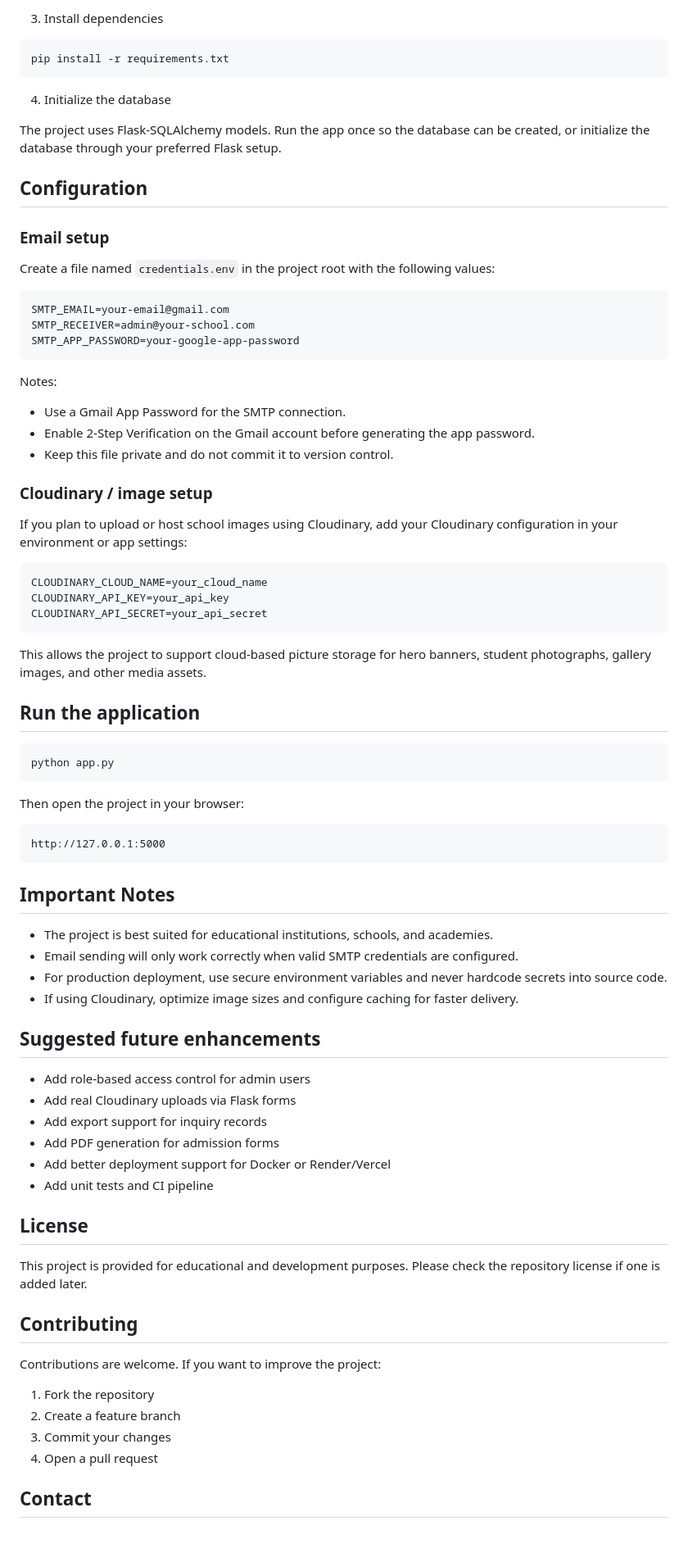
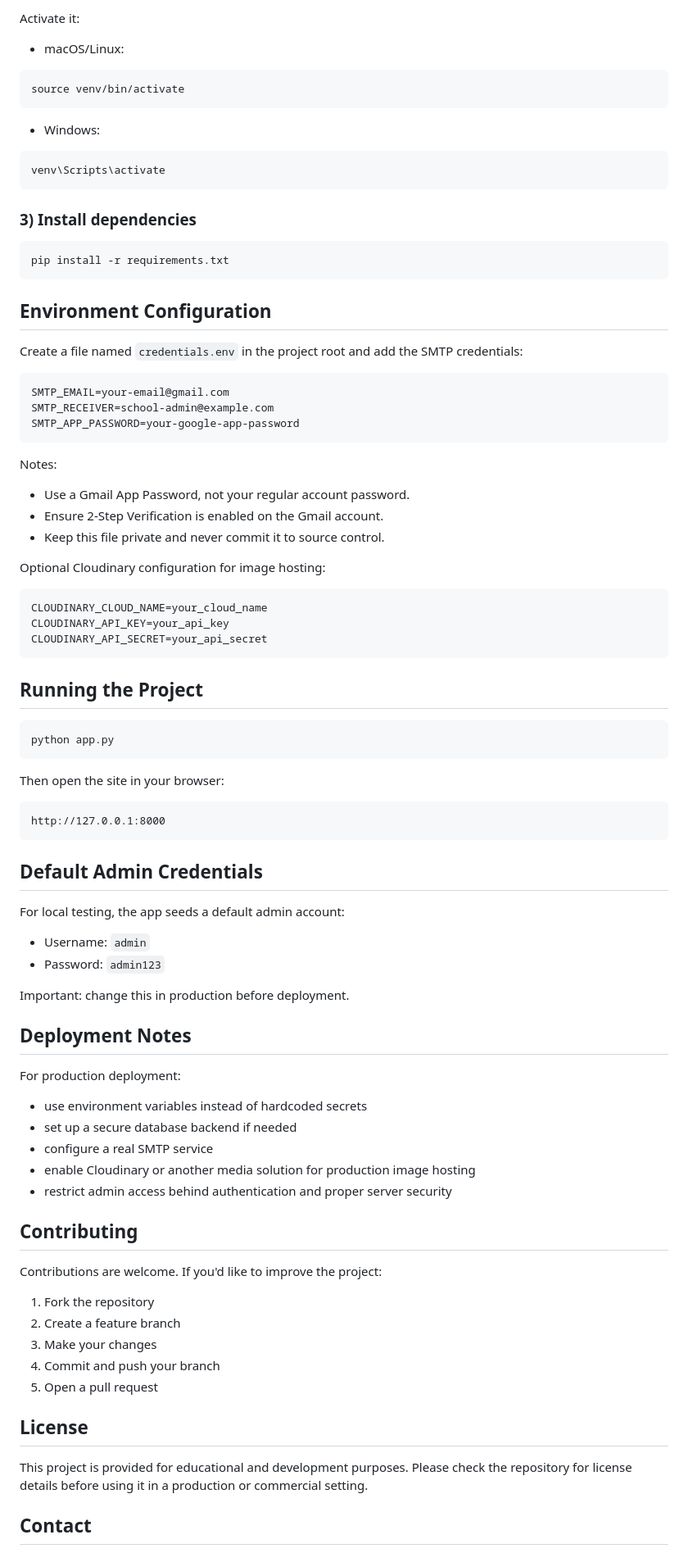
Before and after one commit to code-with-emptyness/school-website-project, a Markdown page: README.md, the part around one of its changes. Shown at 82% size. Rendered like a GitHub page.

Commit message:
Refresh the README with a more polished GitHub-style public-facing version for the school website project.

````diff
--- a/README.md
+++ b/README.md
@@ -121,36 +115,42 @@ venv\Scripts\activate      # On Windows
 ```
 
-3. Install dependencies
+Activate it:
+
+- macOS/Linux:
+
+```bash
+source venv/bin/activate
+```
+
+- Windows:
+
+```bash
+venv\Scripts\activate
+```
+
+### 3) Install dependencies
 
 ```bash
 pip install -r requirements.txt
 ```
 
-4. Initialize the database
+## Environment Configuration
 
-The project uses Flask-SQLAlchemy models. Run the app once so the database can be created, or initialize the database through your preferred Flask setup.
-
-## Configuration
-
-### Email setup
-
-Create a file named `credentials.env` in the project root with the following values:
+Create a file named `credentials.env` in the project root and add the SMTP credentials:
 
 ```env
 SMTP_EMAIL=your-email@gmail.com
-SMTP_RECEIVER=admin@your-school.com
+SMTP_RECEIVER=school-admin@example.com
 SMTP_APP_PASSWORD=your-google-app-password
 ```
 
 Notes:
 
-- Use a Gmail App Password for the SMTP connection.
-- Enable 2-Step Verification on the Gmail account before generating the app password.
-- Keep this file private and do not commit it to version control.
+- Use a Gmail App Password, not your regular account password.
+- Ensure 2-Step Verification is enabled on the Gmail account.
+- Keep this file private and never commit it to source control.
 
-### Cloudinary / image setup
-
-If you plan to upload or host school images using Cloudinary, add your Cloudinary configuration in your environment or app settings:
+Optional Cloudinary configuration for image hosting:
 
 ```env
 CLOUDINARY_CLOUD_NAME=your_cloud_name
@@ -158,48 +158,50 @@ CLOUDINARY_API_KEY=your_api_key
 CLOUDINARY_API_SECRET=your_api_secret
 ```
 
-This allows the project to support cloud-based picture storage for hero banners, student photographs, gallery images, and other media assets.
-
-## Run the application
+## Running the Project
 
 ```bash
 python app.py
 ```
 
-Then open the project in your browser:
+Then open the site in your browser:
 
 ```text
-http://127.0.0.1:5000
+http://127.0.0.1:8000
 ```
 
-## Important Notes
+## Default Admin Credentials
 
-- The project is best suited for educational institutions, schools, and academies.
-- Email sending will only work correctly when valid SMTP credentials are configured.
-- For production deployment, use secure environment variables and never hardcode secrets into source code.
-- If using Cloudinary, optimize image sizes and configure caching for faster delivery.
+For local testing, the app seeds a default admin account:
 
-## Suggested future enhancements
+- Username: `admin`
+- Password: `admin123`
 
-- Add role-based access control for admin users
-- Add real Cloudinary uploads via Flask forms
-- Add export support for inquiry records
-- Add PDF generation for admission forms
-- Add better deployment support for Docker or Render/Vercel
-- Add unit tests and CI pipeline
+Important: change this in production before deployment.
+
+## Deployment Notes
+
+For production deployment:
+
+- use environment variables instead of hardcoded secrets
+- set up a secure database backend if needed
+- configure a real SMTP service
+- enable Cloudinary or another media solution for production image hosting
+- restrict admin access behind authentication and proper server security
+
+## Contributing
+
+Contributions are welcome. If you'd like to improve the project:
+
+1. Fork the repository
+2. Create a feature branch
+3. Make your changes
+4. Commit and push your branch
+5. Open a pull request
 
 ## License
 
-This project is provided for educational and development purposes. Please check the repository license if one is added later.
-
-## Contributing
-
-Contributions are welcome. If you want to improve the project:
-
-1. Fork the repository
-2. Create a feature branch
-3. Commit your changes
-4. Open a pull request
+This project is provided for educational and development purposes. Please check the repository for license details before using it in a production or commercial setting.
 
 ## Contact
 
````
Also changed, not shown: other parts of README.md (+66 -72 lines).
